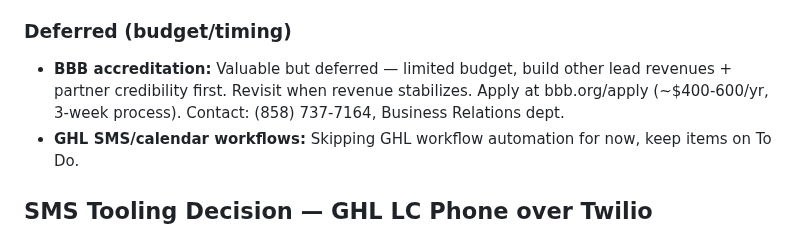
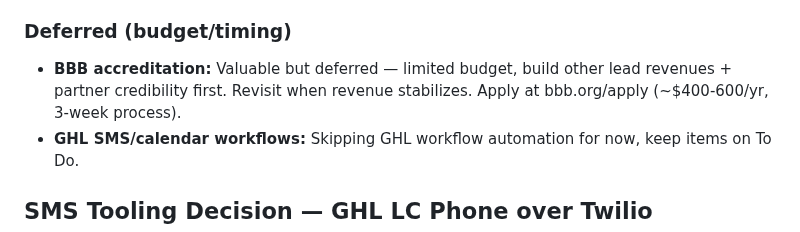
Before and after one commit to dennislarsen29-design/fixmy-energy, a Markdown page: CLAUDE.md, the part around the change. Rendered like a GitHub page.

Commit message:
Remove phone numbers from CLAUDE.md per owner request
https://claude.ai/code/session_01Fk1XPq1Hw3MogX8BoJPaLG

```diff
--- a/CLAUDE.md
+++ b/CLAUDE.md
@@ -237,7 +237,7 @@ Sign & Pay: `sign_token, sign_token_expires_at, stripe_payment_intent_id`
 - **Customer photo upload SMS notification:** ✅ Built — `notify-photo-upload.js` fires after every customer upload. **Decision: Use GHL LC Phone instead of Twilio** (see SMS tooling decision below). Needs GHL workflow built to replace the Twilio path. Rep phones in `team_members`: Dennis Larsen (tech4) and Cristina Huang (tech5) are set.
 
 ### Deferred (budget/timing)
-- **BBB accreditation:** Valuable but deferred — limited budget, build other lead revenues + partner credibility first. Revisit when revenue stabilizes. Apply at bbb.org/apply (~$400-600/yr, 3-week process). Contact: (858) 737-7164, Business Relations dept.
+- **BBB accreditation:** Valuable but deferred — limited budget, build other lead revenues + partner credibility first. Revisit when revenue stabilizes. Apply at bbb.org/apply (~$400-600/yr, 3-week process).
 - **GHL SMS/calendar workflows:** Skipping GHL workflow automation for now, keep items on To Do.
 
 ## SMS Tooling Decision — GHL LC Phone over Twilio
```
